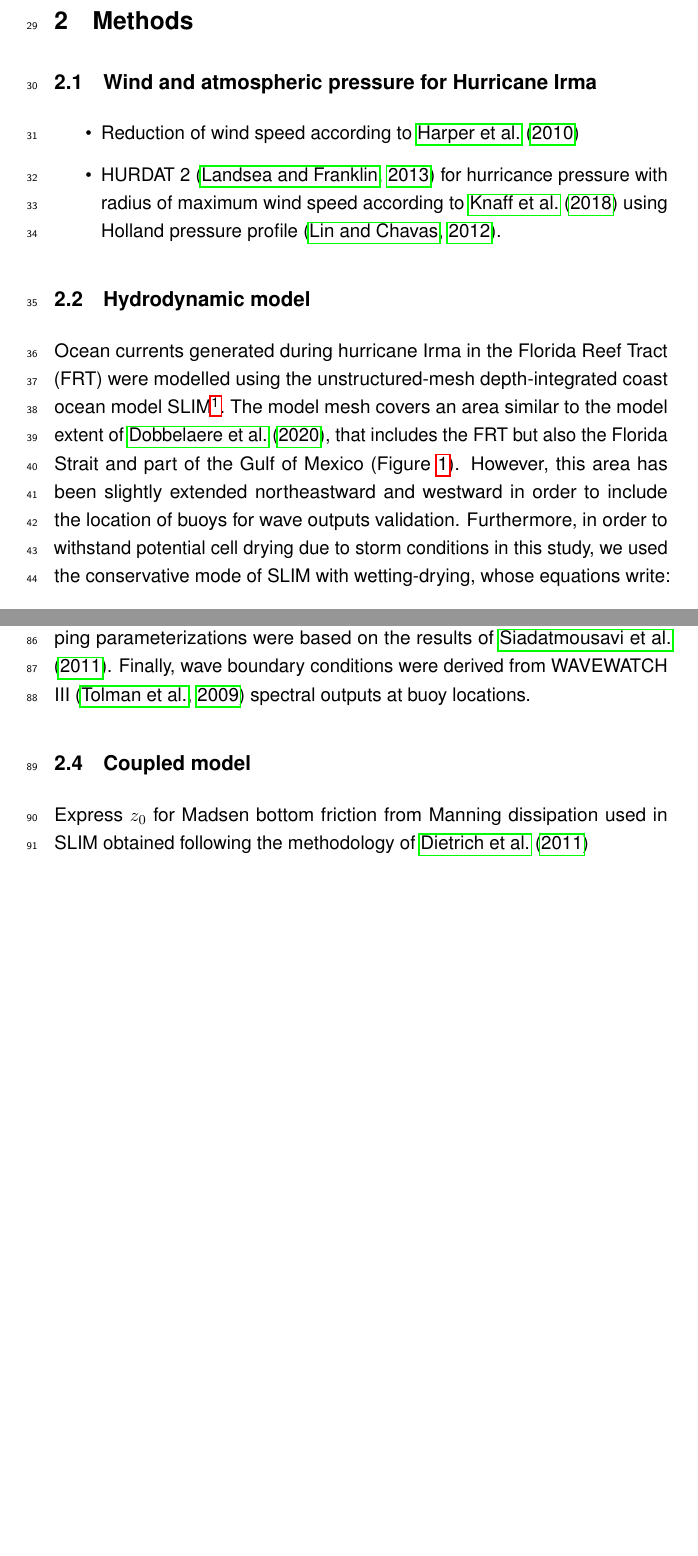
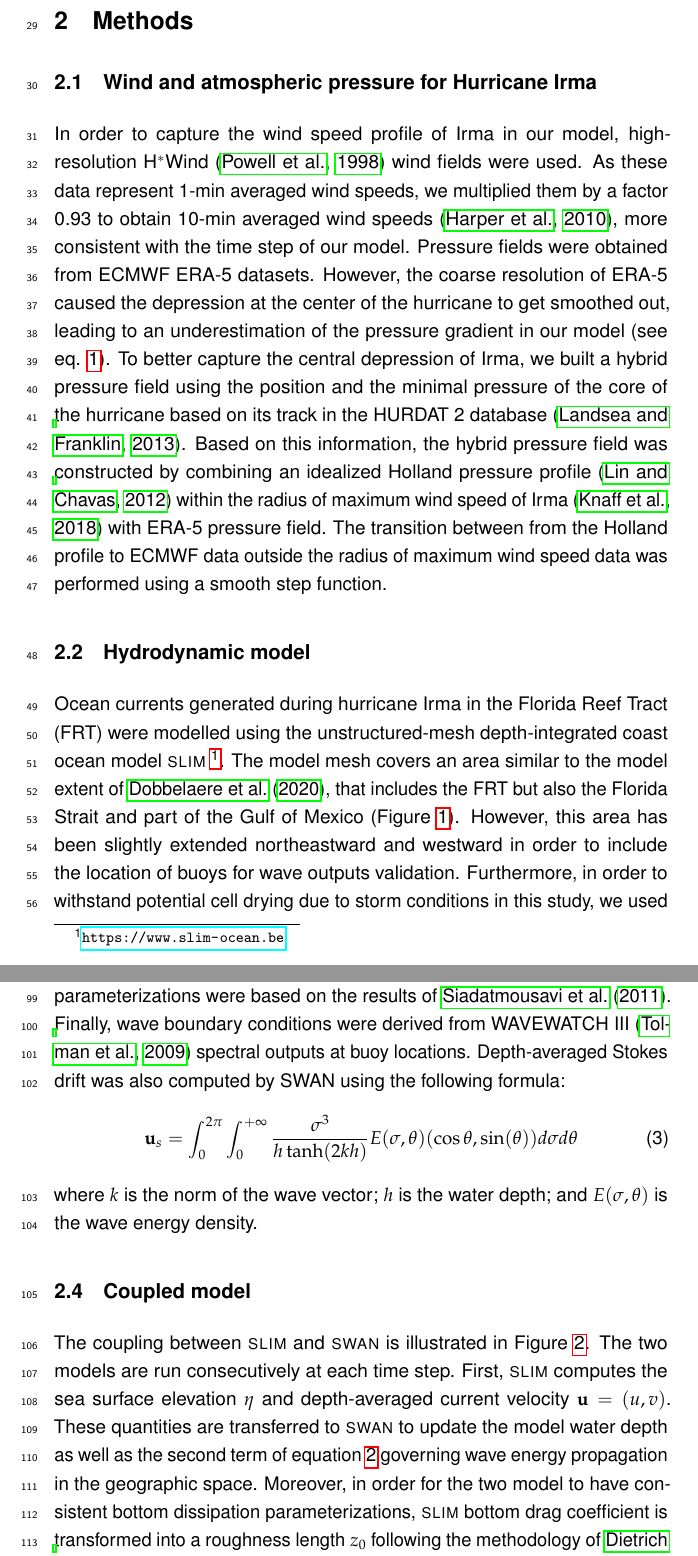
Before and after one commit to tdobbel/slim-swan_paper, a LaTeX paper (main.tex): two parts of pages 2 and 4 of 12 before the commit and two parts of pages 2 and 5 of 15 after it, joined at a grey line, cut so that both start at the same text, the shorter picture padded with empty space. Compiled offline with pdfLaTeX.

Commit message:
coupling+forcings: v1

```diff
--- a/main.tex
+++ b/main.tex
@@ -41,12 +41,15 @@
 \newcommand{\modif}[1]{\textcolor{red}{#1}}
 \newcommand{\hycom}{\textsc{hycom} }
 \newcommand{\slim}{\textsc{slim}\ }
+\newcommand{\swan}{\textsc{swan}\ }
 \newcommand{\ie}{{\it i.e.}\ }
 \newcommand{\eg}{{\it e.g.}\ }
 \newcommand{\edit}[1]{\textcolor{orange}{#1}}
 \newcommand{\UV}{\mathbf{U}}
 \linenumbers
-
+\let\temp\rmdefault
+\usepackage{mathpazo}
+\let\rmdefault\temp
 
 \title{Development of a coupled current-wave model to assess the impact of a hurricane on particle transport}
 \author{Thomas Dobbelaere, Emmanuel Hanert}
@@ -66,12 +69,10 @@ In most hydrodynamic model studies, currents and waves are simulated separately.
 % === METHODS === %
 \section{Methods}
 \subsection{Wind and atmospheric pressure for Hurricane Irma}
-\begin{itemize}
-    \item Reduction of wind speed according to \cite{harper2010guidelines}
-    \item HURDAT 2 \citep{landsea2013atlantic} for hurricance pressure with radius of maximum wind speed according to \cite{knaff2018statistical} using Holland pressure profile \citep{lin2012hurricane}.
-\end{itemize}
+In order to capture the wind speed profile of Irma in our model, high-resolution H$^\ast$Wind \citep{powell1998hrd} wind fields were used. As these data represent 1-min averaged wind speeds, we multiplied them by a factor 0.93 to obtain 10-min averaged wind speeds \citep{harper2010guidelines}, more consistent with the time step of our model. Pressure fields were obtained from ECMWF ERA-5 datasets. However, the coarse resolution of ERA-5 caused the depression at the center of the hurricane to get smoothed out, leading to an underestimation of the pressure gradient in our model (see eq. \ref{eq:slim}). To better capture the central depression of Irma, we built a hybrid pressure field using the position and the minimal pressure of the core of the hurricane based on its track in the HURDAT 2 database \citep{landsea2013atlantic}. Based on this information, the hybrid pressure field was constructed by combining an idealized Holland pressure profile \citep{lin2012hurricane} within the radius of maximum wind speed of Irma \citep{knaff2018statistical} with ERA-5 pressure field. The transition between from the Holland profile to ECMWF data outside the radius of maximum wind speed data was performed using a smooth step function.
+
 \subsection{Hydrodynamic model}
-Ocean currents generated during hurricane Irma in the Florida Reef Tract (FRT) were modelled using the unstructured-mesh depth-integrated coast ocean model SLIM\footnote{\url{https://www.slim-ocean.be}}. The model mesh covers an area similar to the model extent of \cite{dobbelaere2020coupled}, that includes the FRT but also the Florida Strait and part of the Gulf of Mexico (Figure \ref{fig:mesh}). However, this area has been slightly extended northeastward and westward in order to include the location of buoys for wave outputs validation. Furthermore, in order to withstand potential cell drying due to storm conditions in this study, we used the conservative mode of SLIM with wetting-drying, whose equations write:
+Ocean currents generated during hurricane Irma in the Florida Reef Tract (FRT) were modelled using the unstructured-mesh depth-integrated coast ocean model \slim\footnote{\url{https://www.slim-ocean.be}}. The model mesh covers an area similar to the model extent of \cite{dobbelaere2020coupled}, that includes the FRT but also the Florida Strait and part of the Gulf of Mexico (Figure \ref{fig:mesh}). However, this area has been slightly extended northeastward and westward in order to include the location of buoys for wave outputs validation. Furthermore, in order to withstand potential cell drying due to storm conditions in this study, we used the conservative mode of SLIM with wetting-drying, whose equations write:
 \begin{equation}
     \begin{split}
         \dfrac{\partial H}{\partial t} +\nabla\cdot(\UV) =& ~0 \\
@@ -96,4 +97,9 @@ Waves were modelled using parallel unstructured SWAN \citep{booij1999third} on t
 \end{equation}
-where $N$ is the wave action density; $\theta$ is the wave propagation direction; $\sigma$ is the wave relative frequency; $\mathbf{c}_g$ is the wave group velocity, $\mathbf{u}$ is SLIM depth-averaged current velocity; $c_\theta$ and $c_\sigma$ are the propagation velocities in spectral space due to refraction and shifting in frequency due to variations in depth and currents; and $S_{in}$, $S_{ds}$, and $S_{ds}$ respectively represent wave growth by wind, wave decay and nonlinear transfers of wave energy through interactions between triplets and quadruplets. Spectra were discretized with 48 direction bins and 50 frequency bins logarithmically distributed from 0.3 to 2 Hz. Exponential wind growth was parameterized using the formulation of \cite{janssen1991quasi}, while dissipations by whitecapping and bottom dissipations followed the formulations of \cite{komen1984existence} and \cite{madsen1989spectral} respectively. Coefficients for exponential wind growth and whitecapping parameterizations were based on the results of \cite{siadatmousavi2011evaluation}. Finally, wave boundary conditions were derived from WAVEWATCH III \citep{tolman2009user} spectral outputs at buoy locations.
+where $N$ is the wave action density; $\theta$ is the wave propagation direction; $\sigma$ is the wave relative frequency; $\mathbf{c}_g$ is the wave group velocity, $\mathbf{u}$ is \slim depth-averaged current velocity; $c_\theta$ and $c_\sigma$ are the propagation velocities in spectral space due to refraction and shifting in frequency due to variations in depth and currents; and $S_{in}$, $S_{ds}$, and $S_{nl}$ respectively represent wave growth by wind, wave decay and nonlinear transfers of wave energy through interactions between triplets and quadruplets. Spectra were discretized with 48 direction bins and 50 frequency bins logarithmically distributed from 0.3 to 2 Hz. Exponential wind growth was parameterized using the formulation of \cite{janssen1991quasi}, while dissipations by whitecapping and bottom dissipations followed the formulations of \cite{komen1984existence} and \cite{madsen1989spectral} respectively. Coefficients for exponential wind growth and whitecapping parameterizations were based on the results of \cite{siadatmousavi2011evaluation}. Finally, wave boundary conditions were derived from WAVEWATCH III \citep{tolman2009user} spectral outputs at buoy locations. Depth-averaged Stokes drift was also computed by SWAN using the following formula:
+\begin{equation}
+    \mathbf{u}_{s} = \int_0^{2\pi}\int_0^{+\infty} \dfrac{\sigma^3}{h\tanh(2kh)}E(\sigma,\theta)(\cos\theta, \sin(\theta))d\sigma d\theta
+\end{equation}
+where $k$ is the norm of the wave vector; $h$ is the water depth; and $E(\sigma,\theta)$ is the wave energy density.
+
 \subsection{Coupled model}
-Express $z_0$ for Madsen bottom friction from Manning dissipation used in SLIM obtained following the methodology of \cite{dietrich2011hurricane}
+The coupling between \slim and \swan is illustrated in Figure \ref{fig:coupling}. The two models are run consecutively at each time step. First, \slim computes the sea surface elevation $\eta$ and depth-averaged current velocity $\mathbf{u}=(u,v)$. These quantities are transferred to \swan to update the model water depth as well as the second term of equation \ref{eq:swan} governing wave energy propagation in the geographic space. Moreover, in order for the two model to have consistent bottom dissipation parameterizations, \slim bottom drag coefficient is transformed into a roughness length $z_0$ following the methodology of \cite{dietrich2011hurricane}. This roughness length is then converted into Madsen's bottom dissipation term in \swan. \swan then produces the wave-induced force on current {\boldmath$\tau$}$_\text{wave}$ by computing the wave radiation stress gradient. This quantity is used to update the value of the surface stress {\boldmath$\tau$}$_s$ in equation \ref{eq:slim}, that now becomes the sum of wind and wave-induced forces {\boldmath$\tau$}$_s=${\boldmath$\tau$}$_\text{wind}+${\boldmath$\tau$}$_\text{wave}$.
@@ -100,3 +110,7 @@ Express $z_0$ for Madsen bottom friction from Manning dissipation used in SLIM o
+    \label{fig:coupling}
+\end{figure}
+
+\subsection{Comparison of particle trajectories}
 
 %%%%%%%%%%%%%%%%%%%
 % --- RESULTS --- %
```
Also changed, not shown: biblio.bib (+9 -0 lines), README.md, main.tex (14 more changed lines).
